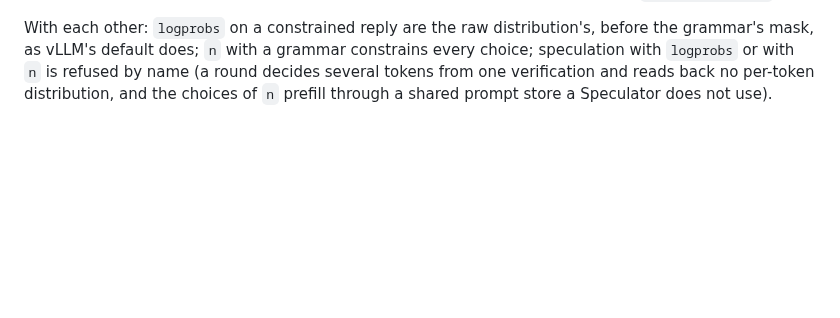
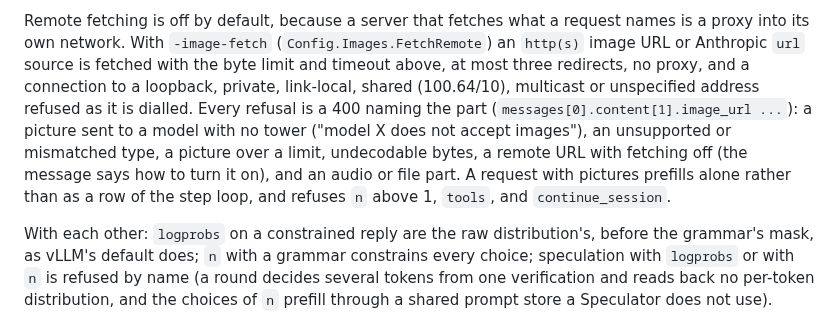
Before and after one commit to samyfodil/jitllm, a Markdown page: docs/server.md, the part around one of its changes. Drawn GitHub-style; blank space fills up the shorter version.

Commit message:
docs: the server's picture support, limits and remote fetch option

```diff
--- a/docs/server.md
+++ b/docs/server.md
@@ -84,3 +102,16 @@ reply was cut by a stop string inside a round refuses `continue_session`.
+Remote fetching is off by default, because a server that fetches what a
+request names is a proxy into its own network. With `-image-fetch`
+(`Config.Images.FetchRemote`) an `http(s)` image URL or Anthropic `url` source
+is fetched with the byte limit and timeout above, at most three redirects, no
+proxy, and a connection to a loopback, private, link-local, shared (100.64/10),
+multicast or unspecified address refused as it is dialled. Every refusal is a
+400 naming the part (`messages[0].content[1].image_url ...`): a picture sent
+to a model with no tower ("model X does not accept images"), an unsupported
+or mismatched type, a picture over a limit, undecodable bytes, a remote URL
+with fetching off (the message says how to turn it on), and an audio or file
+part. A request with pictures prefills alone rather than as a row of the step
+loop, and refuses `n` above 1, `tools`, and `continue_session`.
+
 With each other: `logprobs` on a constrained reply are the raw distribution's,
 before the grammar's mask, as vLLM's default does; `n` with a grammar
 constrains every choice; speculation with `logprobs` or with `n` is refused
```
Also changed, not shown: other parts of docs/server.md (+18 -0 lines).
